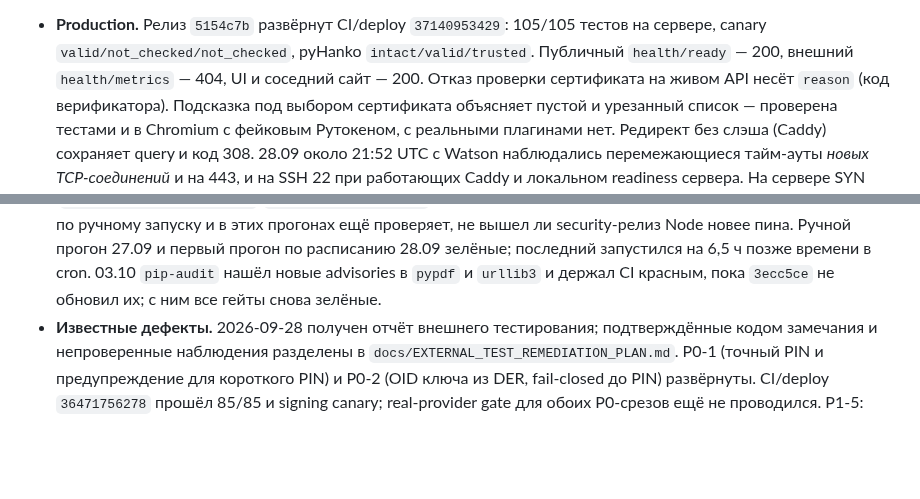
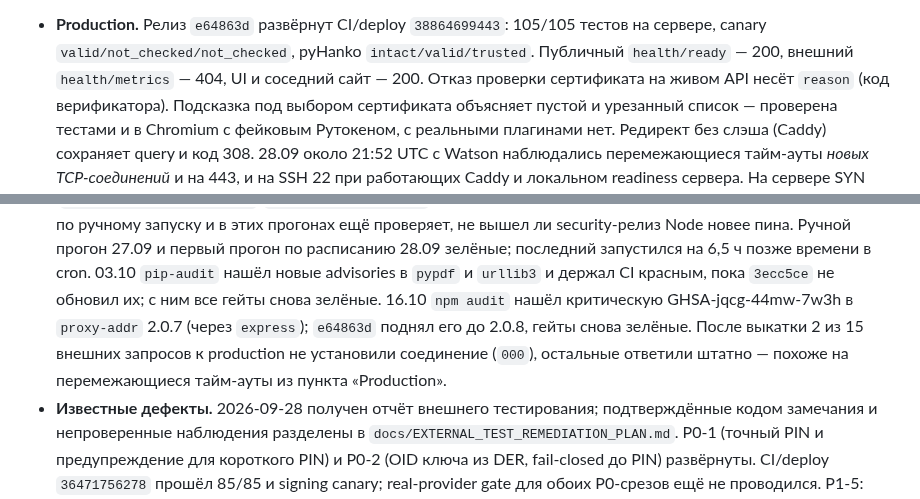
Before and after one commit to code-agent-43824/pdf-signing-demo, a Markdown page: docs/STATUS.md, 2 parts joined by grey strips. GitHub-like rendering; blank space fills up the shorter version.

```diff
--- a/docs/STATUS.md
+++ b/docs/STATUS.md
@@ -5,7 +5,7 @@
 новый real-provider gate остаётся обязательным. 2026-10-03 — отчёт
 владельца о реальном Рутокене в Chrome (ниже).
 
-- **Production.** Релиз `5154c7b` развёрнут CI/deploy `37140953429`: 105/105
+- **Production.** Релиз `e64863d` развёрнут CI/deploy `38864699443`: 105/105
   тестов на сервере, canary `valid/not_checked/not_checked`, pyHanko
   `intact/valid/trusted`. Публичный `health/ready` — 200, внешний
   `health/metrics` — 404, UI и соседний сайт — 200. Отказ проверки
@@ -53,7 +53,12 @@
   прогон 27.09 и первый прогон по расписанию 28.09 зелёные; последний
   запустился на 6,5 ч позже времени в cron. 03.10 `pip-audit` нашёл новые
   advisories в `pypdf` и `urllib3` и держал CI красным, пока `3ecc5ce` не
-  обновил их; с ним все гейты снова зелёные.
+  обновил их; с ним все гейты снова зелёные. 16.10 `npm audit` нашёл
+  критическую GHSA-jqcg-44mw-7w3h в `proxy-addr` 2.0.7 (через `express`);
+  `e64863d` поднял его до 2.0.8, гейты снова зелёные. После выкатки 2 из 15
+  внешних запросов к production не установили соединение (`000`), остальные
+  ответили штатно — похоже на перемежающиеся тайм-ауты из пункта
+  «Production».
 - **Известные дефекты.** 2026-09-28 получен отчёт внешнего тестирования;
   подтверждённые кодом замечания и непроверенные наблюдения разделены в
   `docs/EXTERNAL_TEST_REMEDIATION_PLAN.md`. P0-1 (точный PIN и предупреждение
```
Also changed, not shown: other parts of docs/STATUS.md (+1 -1 lines), docs/WORKLOG.md (+6 -0 lines).
